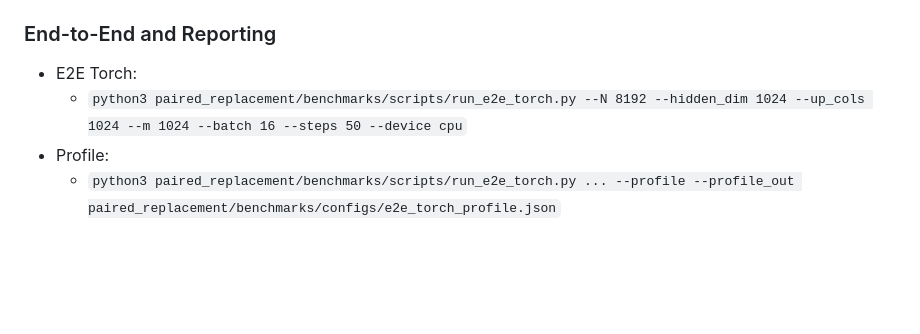
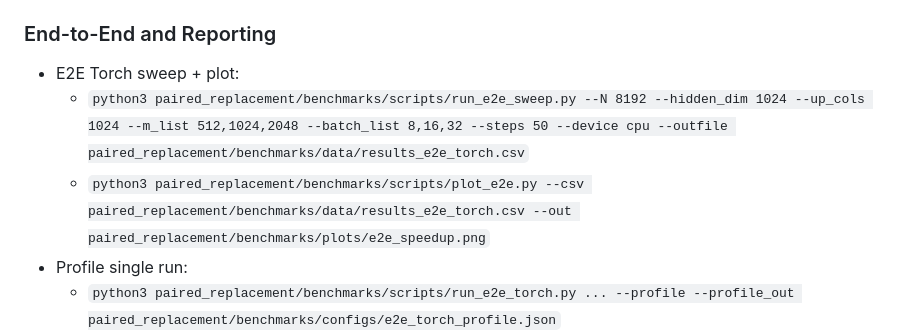
Before and after one commit to tanzil7890/Paired-replacement-algorithm, a Markdown page: docs/project_structure.md, the part around the change. Drawn GitHub-style; blank space fills up the shorter version.

```diff
--- a/docs/project_structure.md
+++ b/docs/project_structure.md
@@ -84,9 +84,10 @@ paired_replacement_algorithm_paper/
   - `python3 paired_replacement/benchmarks/scripts/run_microbench_torch.py --N 8192 --device cpu`
 
 ### End-to-End and Reporting
-- E2E Torch:
-  - `python3 paired_replacement/benchmarks/scripts/run_e2e_torch.py --N 8192 --hidden_dim 1024 --up_cols 1024 --m 1024 --batch 16 --steps 50 --device cpu`
-- Profile:
+- E2E Torch sweep + plot:
+  - `python3 paired_replacement/benchmarks/scripts/run_e2e_sweep.py --N 8192 --hidden_dim 1024 --up_cols 1024 --m_list 512,1024,2048 --batch_list 8,16,32 --steps 50 --device cpu --outfile paired_replacement/benchmarks/data/results_e2e_torch.csv`
+  - `python3 paired_replacement/benchmarks/scripts/plot_e2e.py --csv paired_replacement/benchmarks/data/results_e2e_torch.csv --out paired_replacement/benchmarks/plots/e2e_speedup.png`
+- Profile single run:
   - `python3 paired_replacement/benchmarks/scripts/run_e2e_torch.py ... --profile --profile_out paired_replacement/benchmarks/configs/e2e_torch_profile.json`
 - Multi-CPU suite:
   - `python3 paired_replacement/benchmarks/scripts/run_multi_cpu_suite.py --N 8192 --hidden_dim 1024 --up_cols 1024 --m 1024 --ks 16,64,256,1024 --steps_per_k 50 --repeats 5 --device cpu --outdir results`
```
Also changed, not shown: README.md (+4 -0 lines), docs/benchmarks_results.md (+6 -3 lines).
